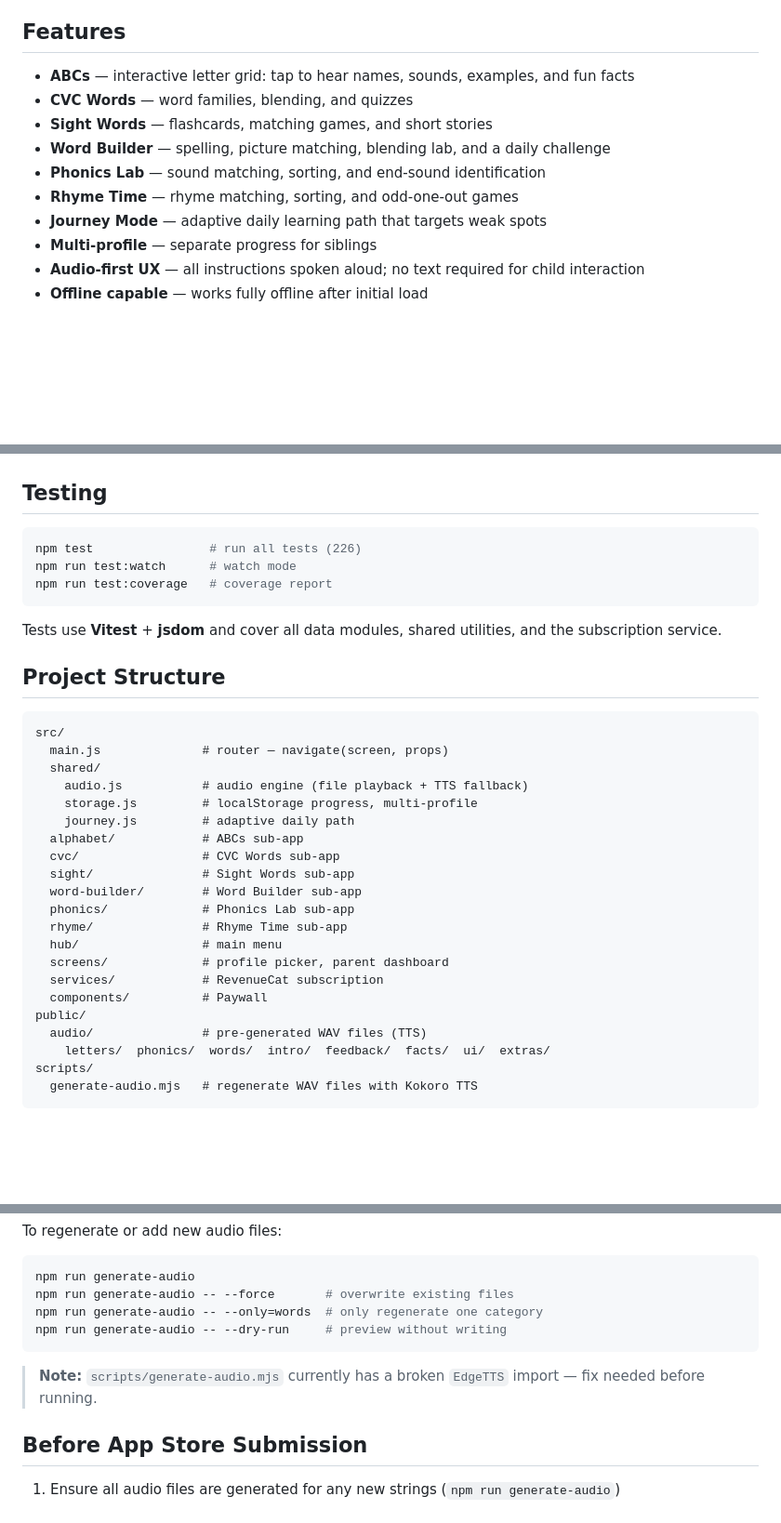
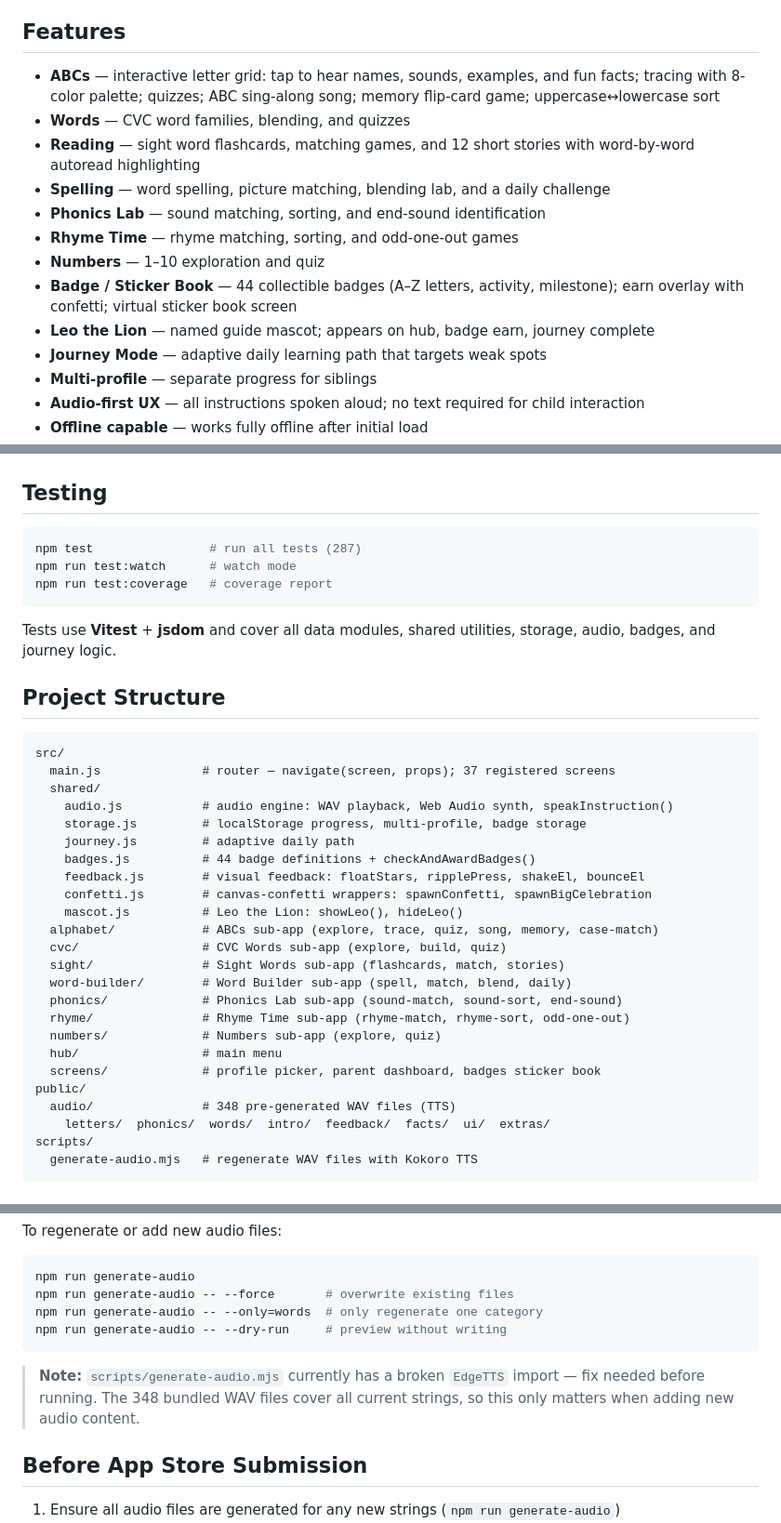
Before and after one commit to snosno319/children-alphabet, a Markdown page: README.md, 3 parts joined by grey strips. Shown at 93% size. Rendered like a GitHub page; blank space fills up the shorter version.

Commit message:
docs: update README to reflect current app state
- Fix test count: 226 → 287
- Add all Sprint 1–3 features: Badges, ABC Song, Leo mascot, Memory game,
  Numbers module, Uppercase/Lowercase sort, story autoread, parent share
- Remove stale references to services/ and components/ (RevenueCat removed in PR #2)
- Update project structure: add shared/badges.js, mascot.js, feedback.js,
  confetti.js; add numbers/ directory; update screens/
- Fix test description: remove "subscription service" reference
- Update router comment: 26 screens → 37 registered screens

https://claude.ai/code/session_01Da38AbqzuPqo79AKqocD4X

````diff
--- a/README.md
+++ b/README.md
@@ -4,12 +4,15 @@ A voice-guided literacy learning app for ages 4–6. Children tap, trace, and li
 
 ## Features
 
-- **ABCs** — interactive letter grid: tap to hear names, sounds, examples, and fun facts
-- **CVC Words** — word families, blending, and quizzes
-- **Sight Words** — flashcards, matching games, and short stories
-- **Word Builder** — spelling, picture matching, blending lab, and a daily challenge
+- **ABCs** — interactive letter grid: tap to hear names, sounds, examples, and fun facts; tracing with 8-color palette; quizzes; ABC sing-along song; memory flip-card game; uppercase↔lowercase sort
+- **Words** — CVC word families, blending, and quizzes
+- **Reading** — sight word flashcards, matching games, and 12 short stories with word-by-word autoread highlighting
+- **Spelling** — word spelling, picture matching, blending lab, and a daily challenge
 - **Phonics Lab** — sound matching, sorting, and end-sound identification
 - **Rhyme Time** — rhyme matching, sorting, and odd-one-out games
+- **Numbers** — 1–10 exploration and quiz
+- **Badge / Sticker Book** — 44 collectible badges (A–Z letters, activity, milestone); earn overlay with confetti; virtual sticker book screen
+- **Leo the Lion** — named guide mascot; appears on hub, badge earn, journey complete
 - **Journey Mode** — adaptive daily learning path that targets weak spots
 - **Multi-profile** — separate progress for siblings
 - **Audio-first UX** — all instructions spoken aloud; no text required for child interaction
@@ -45,34 +48,37 @@ npm run preview    # preview the production build locally
 ## Testing
 
 ```bash
-npm test                # run all tests (226)
+npm test                # run all tests (287)
 npm run test:watch      # watch mode
 npm run test:coverage   # coverage report
 ```
 
-Tests use **Vitest** + **jsdom** and cover all data modules, shared utilities, and the subscription service.
+Tests use **Vitest** + **jsdom** and cover all data modules, shared utilities, storage, audio, badges, and journey logic.
 
 ## Project Structure
 
 ```
 src/
-  main.js              # router — navigate(screen, props)
+  main.js              # router — navigate(screen, props); 37 registered screens
   shared/
-    audio.js           # audio engine (file playback + TTS fallback)
-    storage.js         # localStorage progress, multi-profile
+    audio.js           # audio engine: WAV playback, Web Audio synth, speakInstruction()
+    storage.js         # localStorage progress, multi-profile, badge storage
     journey.js         # adaptive daily path
-  alphabet/            # ABCs sub-app
-  cvc/                 # CVC Words sub-app
-  sight/               # Sight Words sub-app
-  word-builder/        # Word Builder sub-app
-  phonics/             # Phonics Lab sub-app
-  rhyme/               # Rhyme Time sub-app
+    badges.js          # 44 badge definitions + checkAndAwardBadges()
+    feedback.js        # visual feedback: floatStars, ripplePress, shakeEl, bounceEl
+    confetti.js        # canvas-confetti wrappers: spawnConfetti, spawnBigCelebration
+    mascot.js          # Leo the Lion: showLeo(), hideLeo()
+  alphabet/            # ABCs sub-app (explore, trace, quiz, song, memory, case-match)
+  cvc/                 # CVC Words sub-app (explore, build, quiz)
+  sight/               # Sight Words sub-app (flashcards, match, stories)
+  word-builder/        # Word Builder sub-app (spell, match, blend, daily)
+  phonics/             # Phonics Lab sub-app (sound-match, sound-sort, end-sound)
+  rhyme/               # Rhyme Time sub-app (rhyme-match, rhyme-sort, odd-one-out)
+  numbers/             # Numbers sub-app (explore, quiz)
   hub/                 # main menu
-  screens/             # profile picker, parent dashboard
-  services/            # RevenueCat subscription
-  components/          # Paywall
+  screens/             # profile picker, parent dashboard, badges sticker book
 public/
-  audio/               # pre-generated WAV files (TTS)
+  audio/               # 348 pre-generated WAV files (TTS)
     letters/  phonics/  words/  intro/  feedback/  facts/  ui/  extras/
 scripts/
   generate-audio.mjs   # regenerate WAV files with Kokoro TTS
@@ -91,7 +97,7 @@ npm run generate-audio -- --only=words  # only regenerate one category
 npm run generate-audio -- --dry-run     # preview without writing
 ```
 
-> **Note:** `scripts/generate-audio.mjs` currently has a broken `EdgeTTS` import — fix needed before running.
+> **Note:** `scripts/generate-audio.mjs` currently has a broken `EdgeTTS` import — fix needed before running. The 348 bundled WAV files cover all current strings, so this only matters when adding new audio content.
 
 ## Before App Store Submission
 
````
